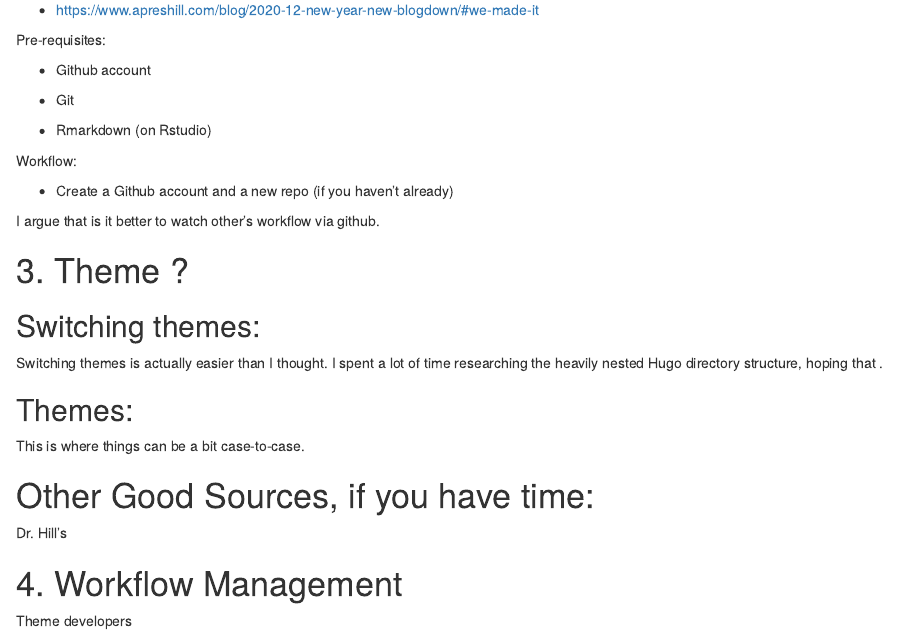
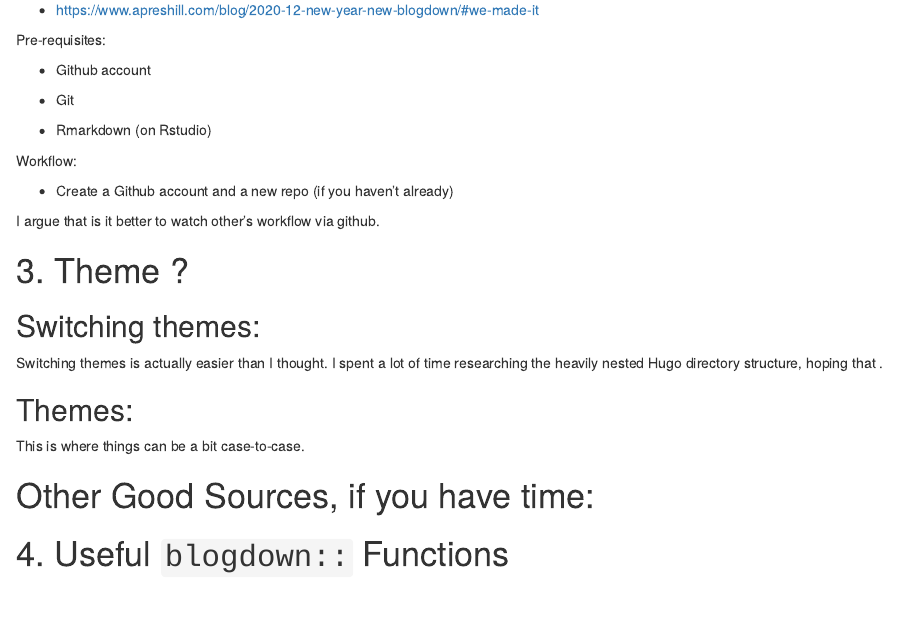
Before and after one commit to Zhaoshan-Duan/zhaoshanduan.com, an R Markdown document (content/blog/2021-11-12-re-launching-my-hugo-site-with-blgodown-in-2021/index.Rmarkdown): the page in a window 1100 px wide, from 1850 px down. Rendered offline with R 4.5, knitr and Pandoc, with nearby package versions.

Commit message:
Fix content/blog/index.Rmarkdown

```diff
--- a/content/blog/2021-11-12-re-launching-my-hugo-site-with-blgodown-in-2021/index.Rmarkdown
+++ b/content/blog/2021-11-12-re-launching-my-hugo-site-with-blgodown-in-2021/index.Rmarkdown
@@ -124,8 +124,4 @@ This is where things can be a bit case-to-case.
 
 # Other Good Sources, if you have time:
 
-Dr. Hill's
-
-# 4. Workflow Management
-
-Theme developers
+# 4. Useful `blogdown::` Functions
```
Also changed, not shown: 1 other file.
